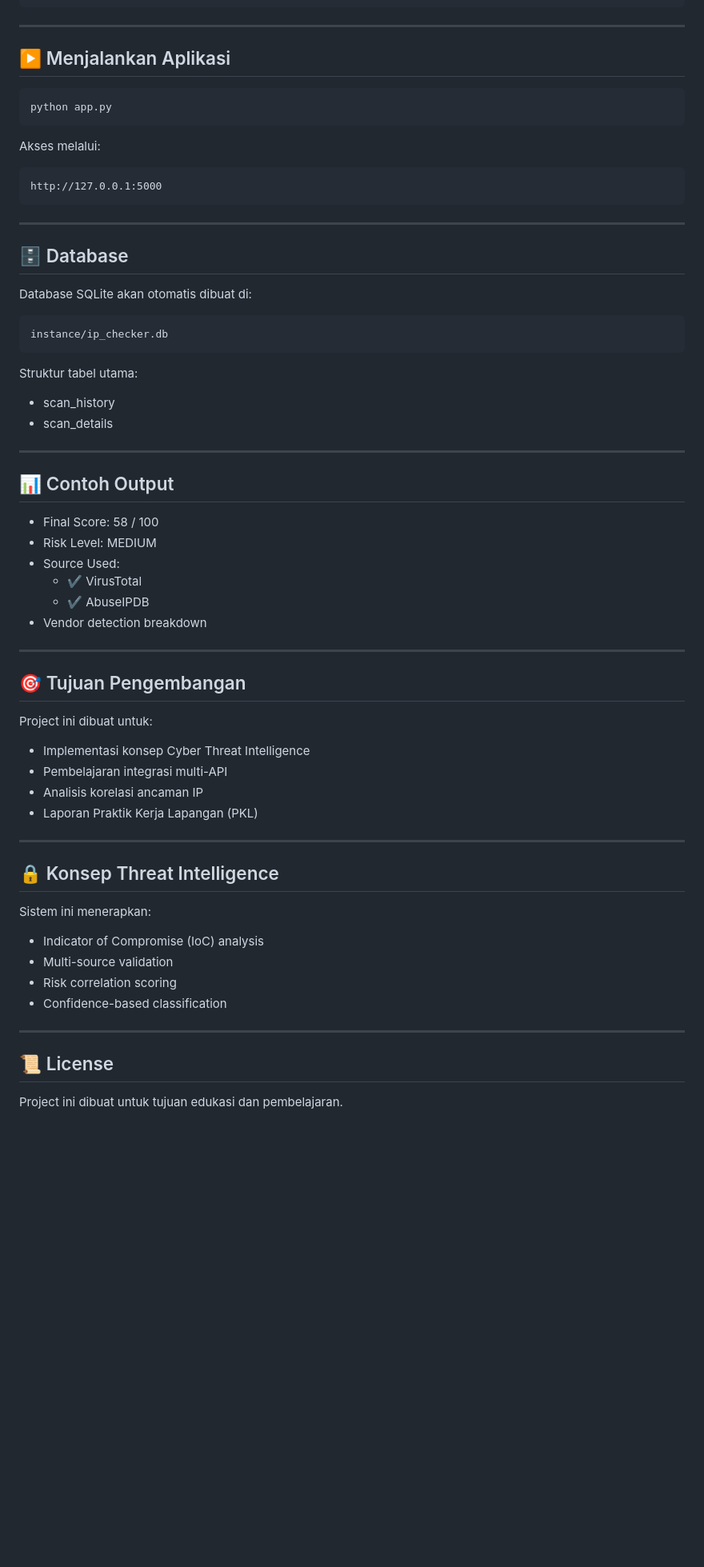
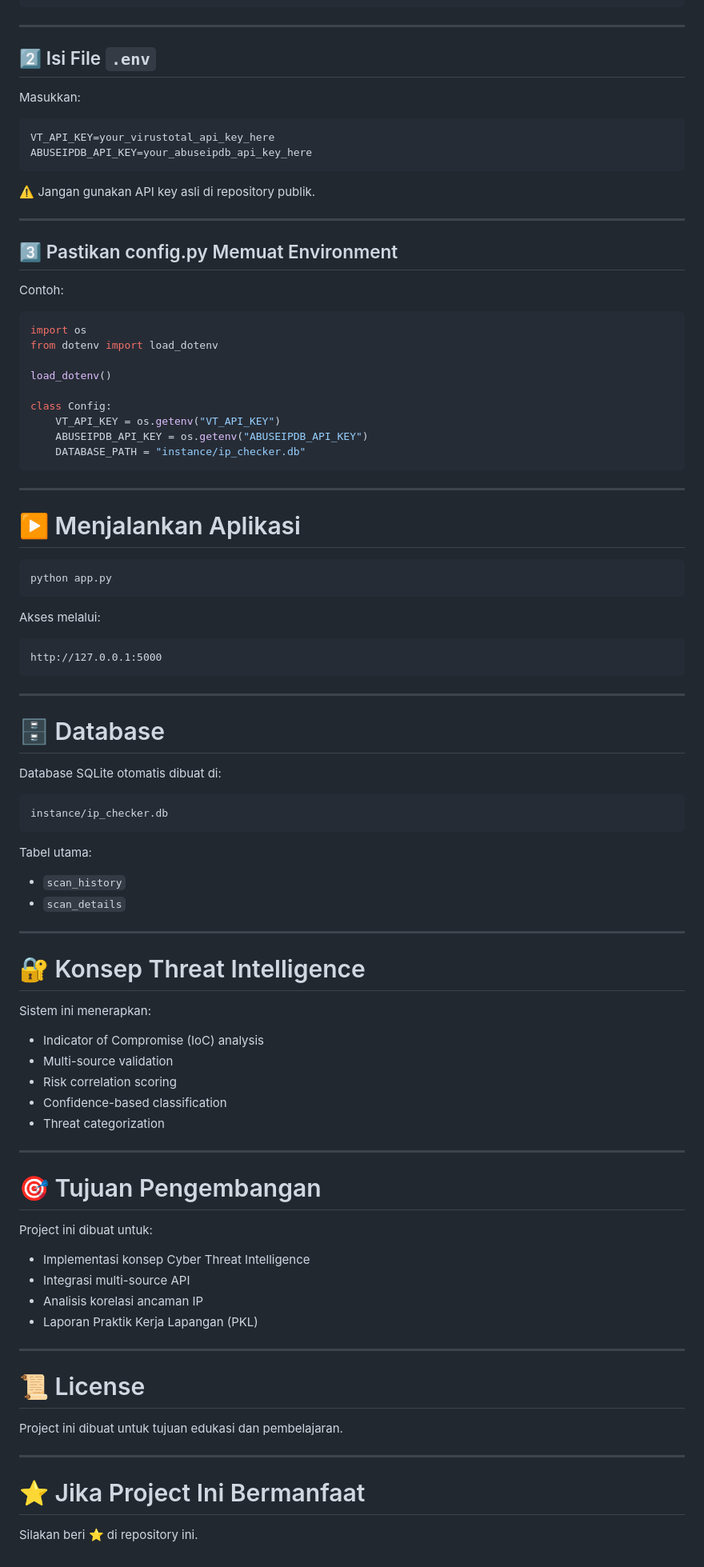
Before and after one commit to csemax/ip-threat-checker, a Markdown page: README.md, the part around one of its changes. Shown at 80% size. GitHub-like rendering; blank space fills up the shorter version.

Commit message:
Revise README for clarity and additional details
Updated README.md to enhance project description, features, installation instructions, and API configuration details.

````diff
--- a/README.md
+++ b/README.md
@@ -124,7 +188,38 @@ ABUSEIPDB_API_KEY=your_abuseipdb_api_key
 
 ---
 
-## ▶️ Menjalankan Aplikasi
+## 2️⃣ Isi File `.env`
+
+Masukkan:
+
+```
+VT_API_KEY=your_virustotal_api_key_here
+ABUSEIPDB_API_KEY=your_abuseipdb_api_key_here
+```
+
+⚠️ Jangan gunakan API key asli di repository publik.
+
+---
+
+## 3️⃣ Pastikan config.py Memuat Environment
+
+Contoh:
+
+```python
+import os
+from dotenv import load_dotenv
+
+load_dotenv()
+
+class Config:
+    VT_API_KEY = os.getenv("VT_API_KEY")
+    ABUSEIPDB_API_KEY = os.getenv("ABUSEIPDB_API_KEY")
+    DATABASE_PATH = "instance/ip_checker.db"
+```
+
+---
+
+# ▶️ Menjalankan Aplikasi
 
 ```bash
 python app.py
@@ -138,44 +233,22 @@ http://127.0.0.1:5000
 
 ---
 
-## 🗄️ Database
+# 🗄️ Database
 
-Database SQLite akan otomatis dibuat di:
+Database SQLite otomatis dibuat di:
 
 ```
 instance/ip_checker.db
 ```
 
-Struktur tabel utama:
+Tabel utama:
 
-- scan_history
-- scan_details
+- `scan_history`
+- `scan_details`
 
 ---
 
-## 📊 Contoh Output
-
-- Final Score: 58 / 100
-- Risk Level: MEDIUM
-- Source Used:
-  - ✔ VirusTotal
-  - ✔ AbuseIPDB
-- Vendor detection breakdown
-
----
-
-## 🎯 Tujuan Pengembangan
-
-Project ini dibuat untuk:
-
-- Implementasi konsep Cyber Threat Intelligence
-- Pembelajaran integrasi multi-API
-- Analisis korelasi ancaman IP
-- Laporan Praktik Kerja Lapangan (PKL)
-
----
-
-## 🔒 Konsep Threat Intelligence
+# 🔐 Konsep Threat Intelligence
 
 Sistem ini menerapkan:
 
@@ -183,9 +256,27 @@ Sistem ini menerapkan:
 - Multi-source validation
 - Risk correlation scoring
 - Confidence-based classification
+- Threat categorization
 
 ---
 
-## 📜 License
+# 🎯 Tujuan Pengembangan
+
+Project ini dibuat untuk:
+
+- Implementasi konsep Cyber Threat Intelligence
+- Integrasi multi-source API
+- Analisis korelasi ancaman IP
+- Laporan Praktik Kerja Lapangan (PKL)
+
+---
+
+# 📜 License
 
 Project ini dibuat untuk tujuan edukasi dan pembelajaran.
+
+---
+
+# ⭐ Jika Project Ini Bermanfaat
+
+Silakan beri ⭐ di repository ini.
````
Also changed, not shown: other parts of README.md (+80 -16 lines).
